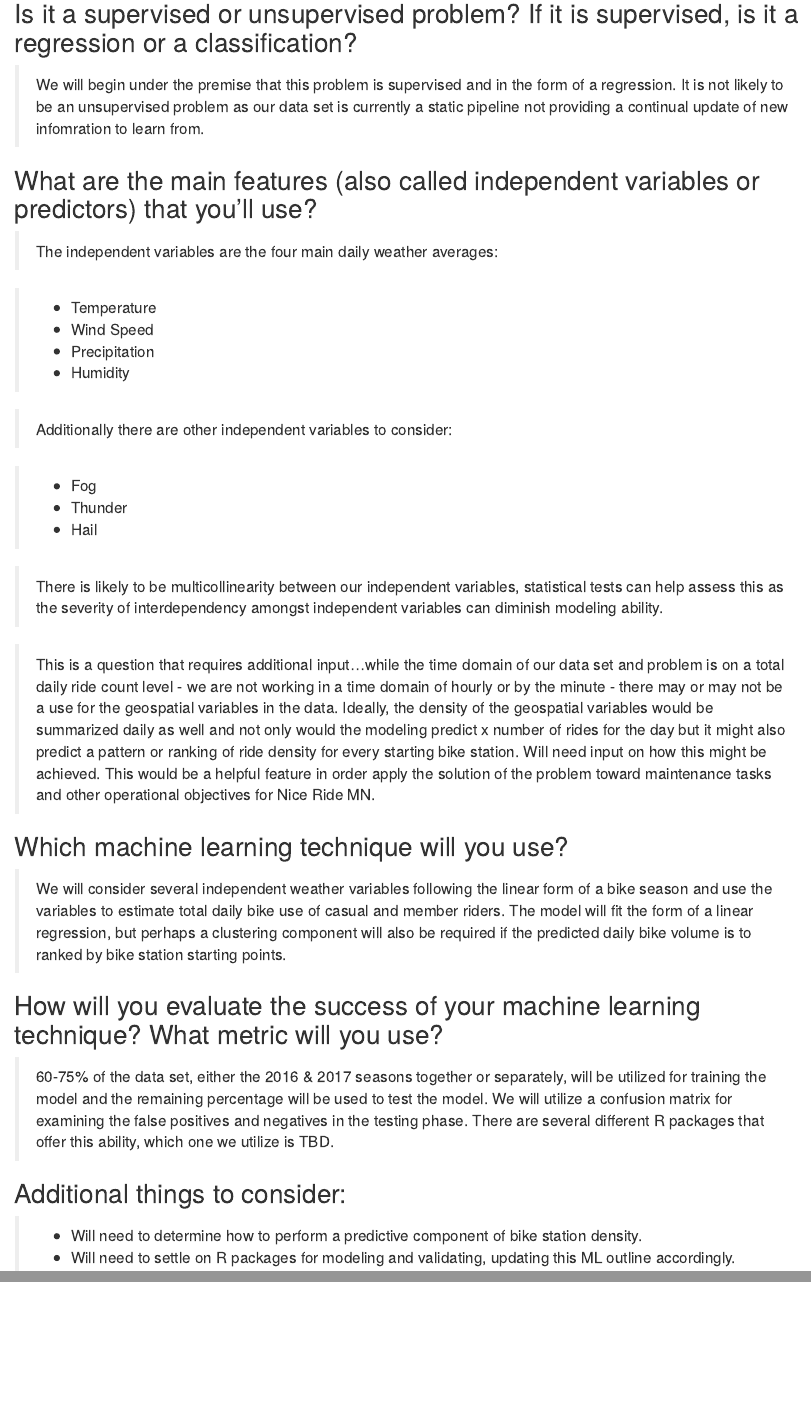
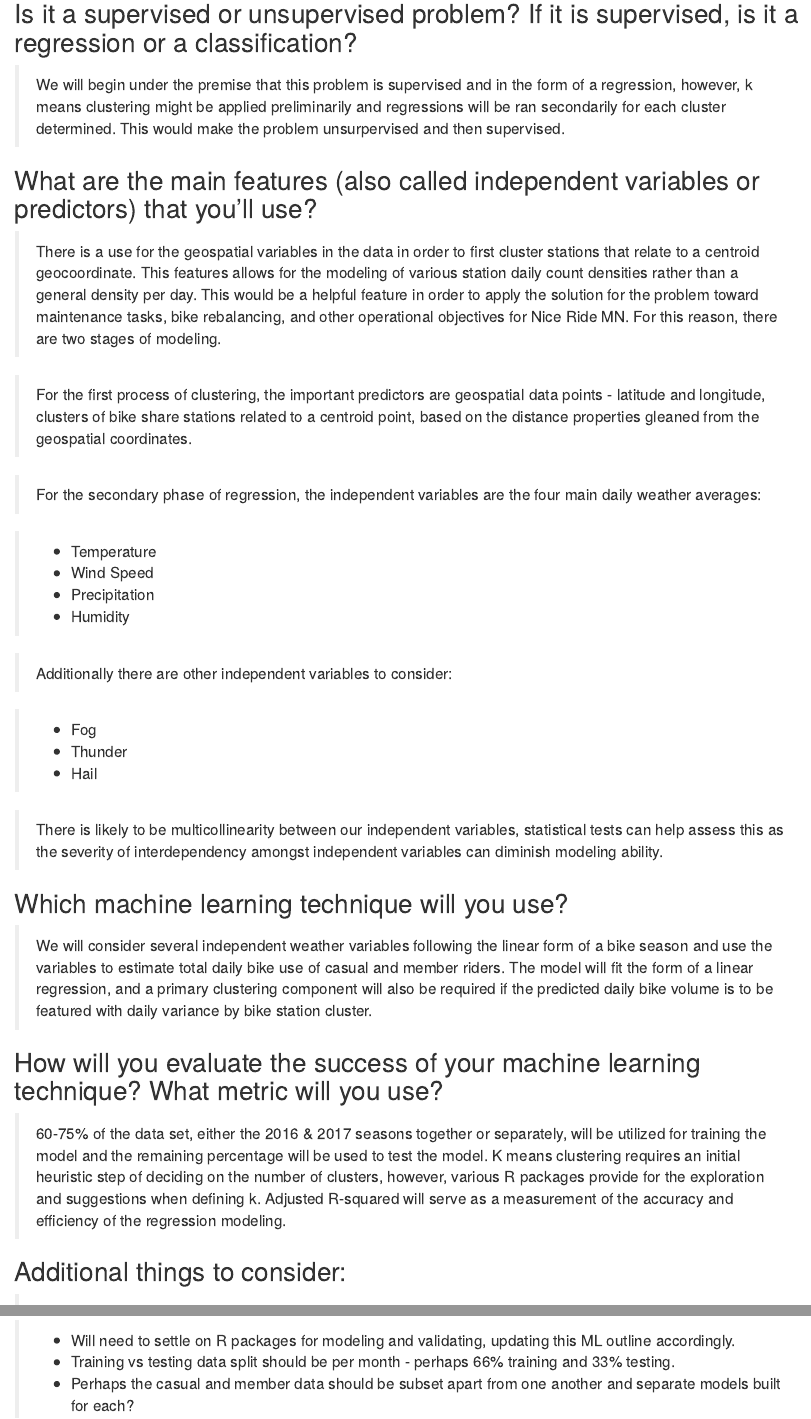
Before and after one commit to tonytusharjr/Nice-Ride-MN-2017, an R Markdown document (ML_Proposal.Rmd): the page in a window 1100 px wide, from 490 px down, and a second part further down, joined at a grey line. The pictures show the output file ML_Proposal.nb.html that the author committed with the source, opened offline.

Commit message:
ML proposal amendments...

```diff
--- a/ML_Proposal.Rmd
+++ b/ML_Proposal.Rmd
@@ -24,11 +24,15 @@ output:
 
 ## Is it a supervised or unsupervised problem? If it is supervised, is it a regression or a classification?
 
-> We will begin under the premise that this problem is supervised and in the form of a regression. It is not likely to be an unsupervised problem as our data set is currently a static pipeline not providing a continual update of new infomration to learn from.
+> We will begin under the premise that this problem is supervised and in the form of a regression, however, k means clustering might be applied preliminarily and regressions will be ran secondarily for each cluster determined. This would make the problem unsurpervised and then supervised.
 
 ## What are the main features (also called independent variables or predictors) that you'll use?
 
-> The independent variables are the four main daily weather averages:
+> There is a use for the geospatial variables in the data in order to first cluster stations that relate to a centroid geocoordinate. This features allows for the modeling of various station daily count densities rather than a general density per day. This would be a helpful feature in order to apply the solution for the problem toward maintenance tasks, bike rebalancing, and other operational objectives for Nice Ride MN. For this reason, there are two stages of modeling.
+
+> For the first process of clustering, the important predictors are geospatial data points - latitude and longitude, clusters of bike share stations related to a centroid point, based on the distance properties gleaned from the geospatial coordinates.
+
+> For the secondary phase of regression, the independent variables are the four main daily weather averages:
 
 > + Temperature
 + Wind Speed
@@ -43,17 +47,16 @@ output:
 
 > There is likely to be multicollinearity between our independent variables, statistical tests can help assess this as the severity of interdependency amongst independent variables can diminish modeling ability.
 
-> This is a question that requires additional input...while the time domain of our data set and problem is on a total daily ride count level - we are not working in a time domain of hourly or by the minute - there may or may not be a use for the geospatial variables in the data. Ideally, the density of the geospatial variables would be summarized daily as well and not only would the modeling predict x number of rides for the day but it might also predict a pattern or ranking of ride density for every starting bike station. Will need input on how this might be achieved. This would be a helpful feature in order apply the solution of the problem toward maintenance tasks and other operational objectives for Nice Ride MN.
-
 ## Which machine learning technique will you use?
 
-> We will consider several independent weather variables following the linear form of a bike season and use the variables to estimate total daily bike use of casual and member riders. The model will fit the form of a linear regression, but perhaps a clustering component will also be required if the predicted daily bike volume is to ranked by bike station starting points.
+> We will consider several independent weather variables following the linear form of a bike season and use the variables to estimate total daily bike use of casual and member riders. The model will fit the form of a linear regression, and a primary clustering component will also be required if the predicted daily bike volume is to be featured with daily variance by bike station cluster.
 
 ## How will you evaluate the success of your machine learning technique? What metric will you use?
 
-> 60-75% of the data set, either the 2016 & 2017 seasons together or separately, will be utilized for training the model and the remaining percentage will be used to test the model. We will utilize a confusion matrix for examining the false positives and negatives in the testing phase. There are several different R packages that offer this ability, which one we utilize is TBD.
+> 60-75% of the data set, either the 2016 & 2017 seasons together or separately, will be utilized for training the model and the remaining percentage will be used to test the model. K means clustering requires an initial heuristic step of deciding on the number of clusters, however, various R packages provide for the exploration and suggestions when defining k. Adjusted R-squared will serve as a measurement of the accuracy and efficiency of the regression modeling.
 
 ## Additional things to consider:
 
-> + Will need to determine how to perform a predictive component of bike station density.
 > + Will need to settle on R packages for modeling and validating, updating this ML outline accordingly.
++ Training vs testing data split should be per month - perhaps 66% training and 33% testing.
++ Perhaps the casual and member data should be subset apart from one another and separate models built for each?
```
Also changed, not shown: ML_Proposal.nb.html, ML_Proposal.Rmd (2 more changed lines).
